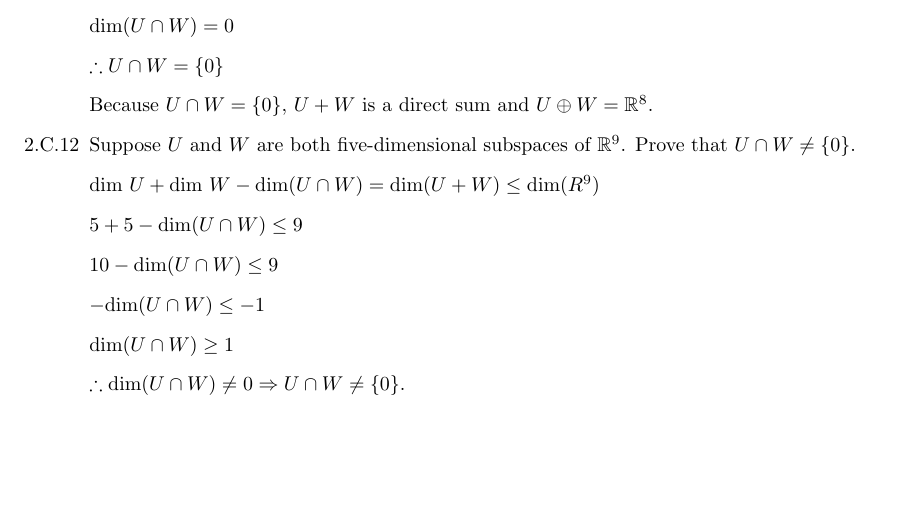
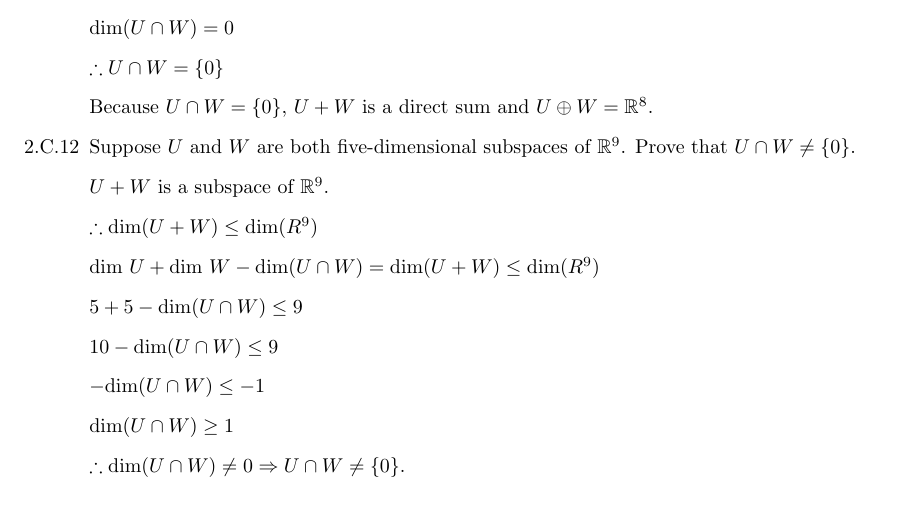
Before and after one commit to osowatzke/ECE501B_HW, a LaTeX problem sheet (2/Homework2_Sowatzke.tex): part of page 3 of 3, cut so that both start at the same text. Compiled offline with pdfLaTeX.

Commit message:
Added more details to last problem

```diff
--- a/2/Homework2_Sowatzke.tex
+++ b/2/Homework2_Sowatzke.tex
@@ -131,6 +131,10 @@
 
 		\item[2.C.12] Suppose $U$ and $W$ are both five-dimensional subspaces of $\mathbb{R}^9$. Prove that $U \cap W \neq \{0\}$.
 
+		$U + W$ is a subspace of $\mathbb{R}^9$.
+
+		$\therefore \text{dim}(U + W) \leq \text{dim}(R^9)$
+
 		$\text{dim}\ U + \text{dim}\ W - \text{dim}(U \cap W) = \text{dim}(U + W) \leq \text{dim}(R^9)$
 
 		$5 + 5 - \text{dim}(U \cap W) \leq 9$
```
